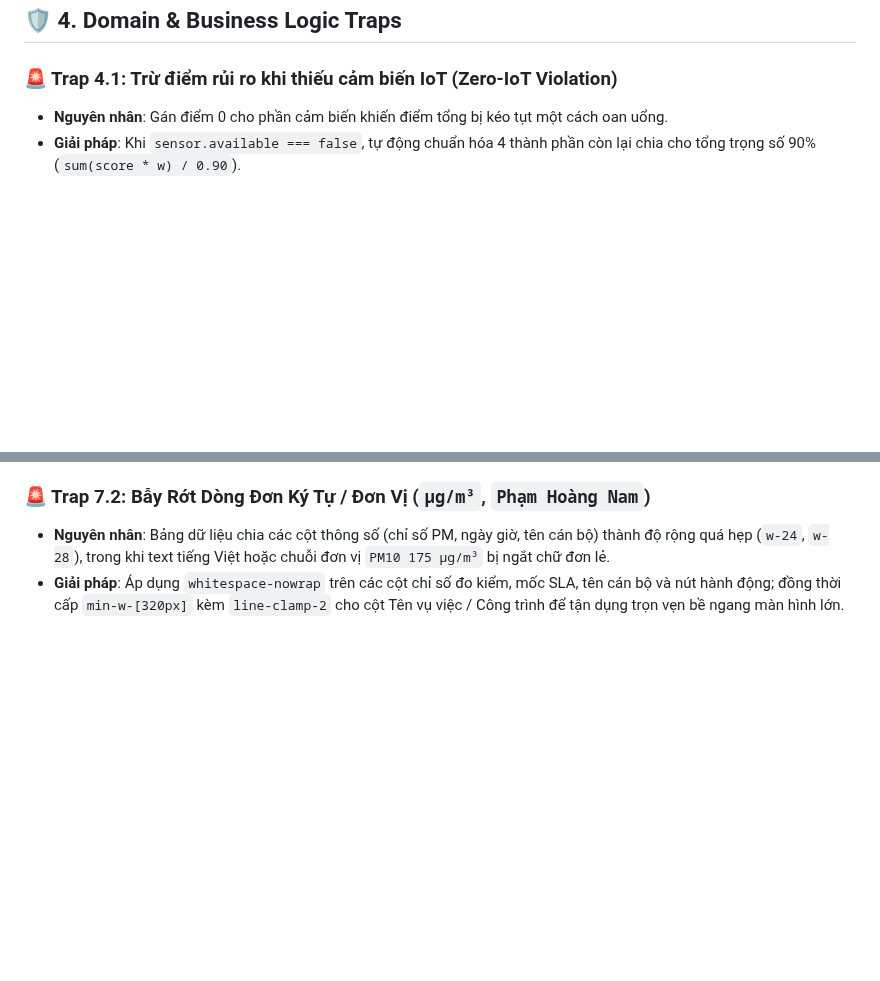
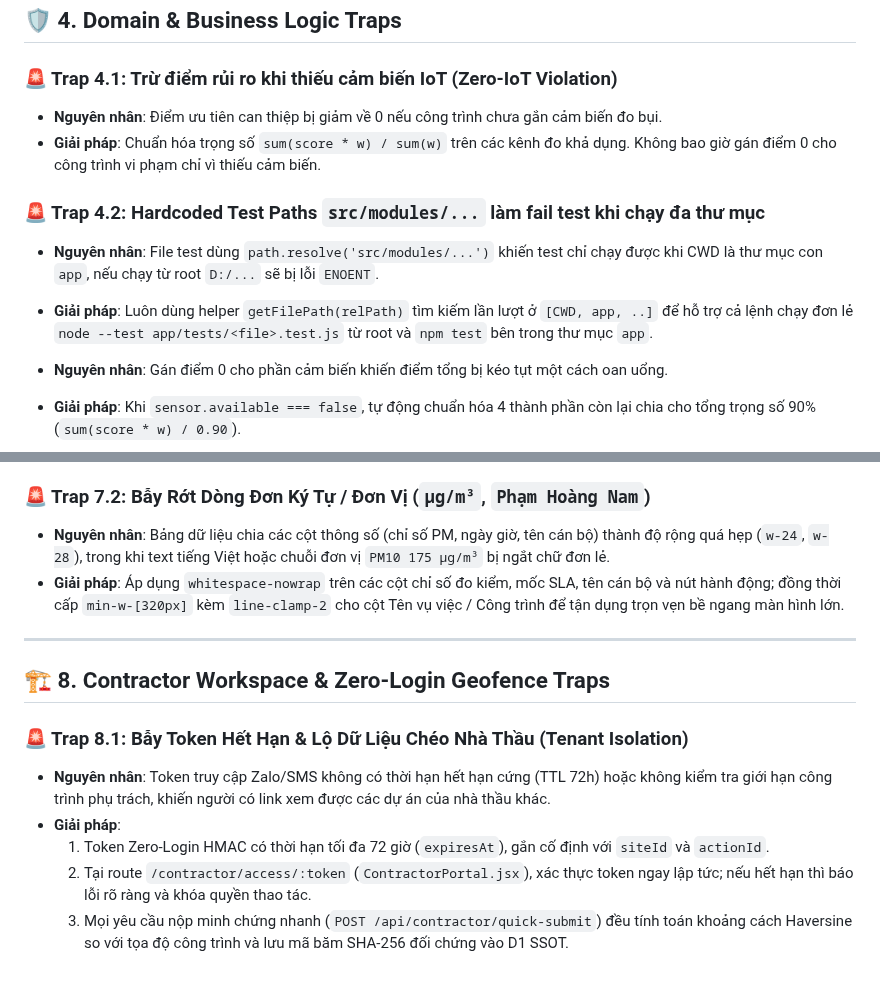
Before and after one commit to 26730023-PhamPhuNguyenHung/unicef-dustguard, a Markdown page: .agents/BUG_MEMORY.md, 2 parts joined by grey strips. Rendered like a GitHub page; blank space fills up the shorter version.

```diff
--- a/.agents/BUG_MEMORY.md
+++ b/.agents/BUG_MEMORY.md
@@ -98,6 +98,13 @@
 ## 🛡️ 4. Domain & Business Logic Traps
 
 ### 🚨 Trap 4.1: Trừ điểm rủi ro khi thiếu cảm biến IoT (Zero-IoT Violation)
+- **Nguyên nhân**: Điểm ưu tiên can thiệp bị giảm về 0 nếu công trình chưa gắn cảm biến đo bụi.
+- **Giải pháp**: Chuẩn hóa trọng số `sum(score * w) / sum(w)` trên các kênh đo khả dụng. Không bao giờ gán điểm 0 cho công trình vi phạm chỉ vì thiếu cảm biến.
+
+### 🚨 Trap 4.2: Hardcoded Test Paths `src/modules/...` làm fail test khi chạy đa thư mục
+- **Nguyên nhân**: File test dùng `path.resolve('src/modules/...')` khiến test chỉ chạy được khi CWD là thư mục con `app`, nếu chạy từ root `D:/...` sẽ bị lỗi `ENOENT`.
+- **Giải pháp**: Luôn dùng helper `getFilePath(relPath)` tìm kiếm lần lượt ở `[CWD, app, ..]` để hỗ trợ cả lệnh chạy đơn lẻ `node --test app/tests/<file>.test.js` từ root và `npm test` bên trong thư mục `app`.
+
 - **Nguyên nhân**: Gán điểm 0 cho phần cảm biến khiến điểm tổng bị kéo tụt một cách oan uổng.
 - **Giải pháp**: Khi `sensor.available === false`, tự động chuẩn hóa 4 thành phần còn lại chia cho tổng trọng số 90% (`sum(score * w) / 0.90`).
 
@@ -207,3 +214,14 @@
 ### 🚨 Trap 7.2: Bẫy Rớt Dòng Đơn Ký Tự / Đơn Vị (`µg/m³`, `Phạm Hoàng Nam`)
 - **Nguyên nhân**: Bảng dữ liệu chia các cột thông số (chỉ số PM, ngày giờ, tên cán bộ) thành độ rộng quá hẹp (`w-24`, `w-28`), trong khi text tiếng Việt hoặc chuỗi đơn vị `PM10 175 µg/m³` bị ngắt chữ đơn lẻ.
 - **Giải pháp**: Áp dụng `whitespace-nowrap` trên các cột chỉ số đo kiểm, mốc SLA, tên cán bộ và nút hành động; đồng thời cấp `min-w-[320px]` kèm `line-clamp-2` cho cột Tên vụ việc / Công trình để tận dụng trọn vẹn bề ngang màn hình lớn.
+
+---
+
+## 🏗️ 8. Contractor Workspace & Zero-Login Geofence Traps
+
+### 🚨 Trap 8.1: Bẫy Token Hết Hạn & Lộ Dữ Liệu Chéo Nhà Thầu (Tenant Isolation)
+- **Nguyên nhân**: Token truy cập Zalo/SMS không có thời hạn hết hạn cứng (TTL 72h) hoặc không kiểm tra giới hạn công trình phụ trách, khiến người có link xem được các dự án của nhà thầu khác.
+- **Giải pháp**:
+  1. Token Zero-Login HMAC có thời hạn tối đa 72 giờ (`expiresAt`), gắn cố định với `siteId` và `actionId`.
+  2. Tại route `/contractor/access/:token` (`ContractorPortal.jsx`), xác thực token ngay lập tức; nếu hết hạn thì báo lỗi rõ ràng và khóa quyền thao tác.
+  3. Mọi yêu cầu nộp minh chứng nhanh (`POST /api/contractor/quick-submit`) đều tính toán khoảng cách Haversine so với tọa độ công trình và lưu mã băm SHA-256 đối chứng vào D1 SSOT.
```
Also changed, not shown: .agents/memory-bank/ACTIVE_CONTEXT.md (+9 -0 lines), .agents/ssot/TIMELINE.md (+2 -0 lines).
